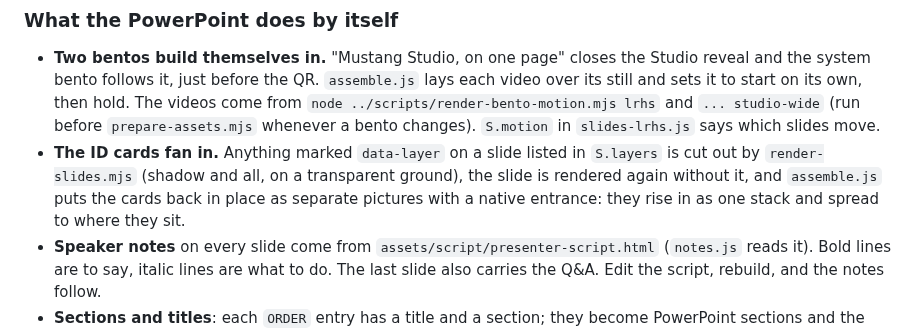
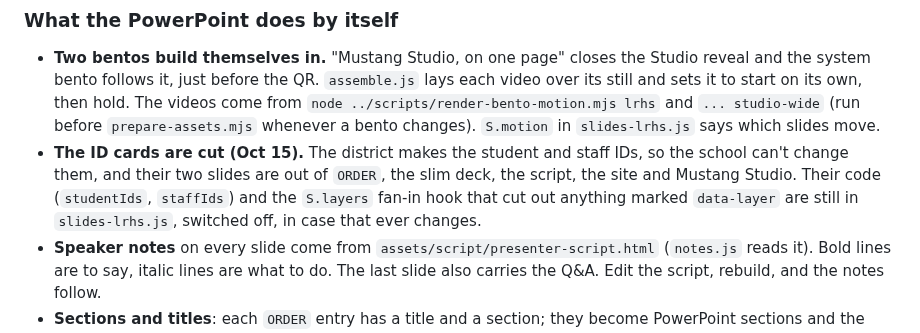
Before and after one commit to Vortagaunt/bmh-portfolio, a Markdown page: deck/README.md, the part around the change. GitHub-like rendering.

```diff
--- a/deck/README.md
+++ b/deck/README.md
@@ -78,11 +78,12 @@ adding slides.
   The videos come from `node ../scripts/render-bento-motion.mjs lrhs` and
   `... studio-wide` (run before `prepare-assets.mjs` whenever a bento changes).
   `S.motion` in `slides-lrhs.js` says which slides move.
-- **The ID cards fan in.** Anything marked `data-layer` on a slide listed in
-  `S.layers` is cut out by `render-slides.mjs` (shadow and all, on a
-  transparent ground), the slide is rendered again without it, and
-  `assemble.js` puts the cards back in place as separate pictures with a
-  native entrance: they rise in as one stack and spread to where they sit.
+- **The ID cards are cut (Oct 15).** The district makes the student and staff
+  IDs, so the school can't change them, and their two slides are out of
+  `ORDER`, the slim deck, the script, the site and Mustang Studio. Their code
+  (`studentIds`, `staffIds`) and the `S.layers` fan-in hook that cut out
+  anything marked `data-layer` are still in `slides-lrhs.js`, switched off,
+  in case that ever changes.
 - **Speaker notes** on every slide come from
   `assets/script/presenter-script.html` (`notes.js` reads it). Bold lines are
   to say, italic lines are what to do. The last slide also carries the Q&A.
```
Also changed, not shown: assets/flyer/mustang-studio-bento-wide.jpg, public/images/lrhs-studio-bento.jpg, 15 other files.
